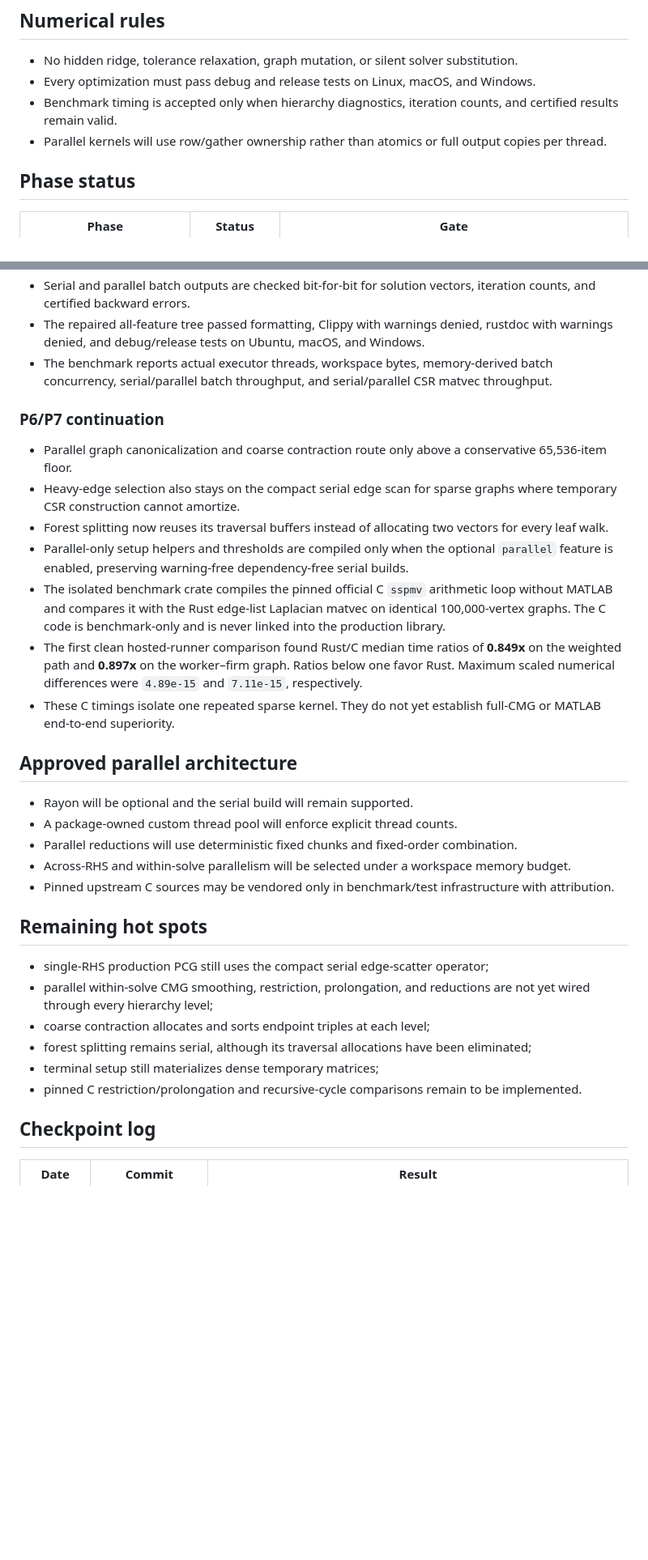
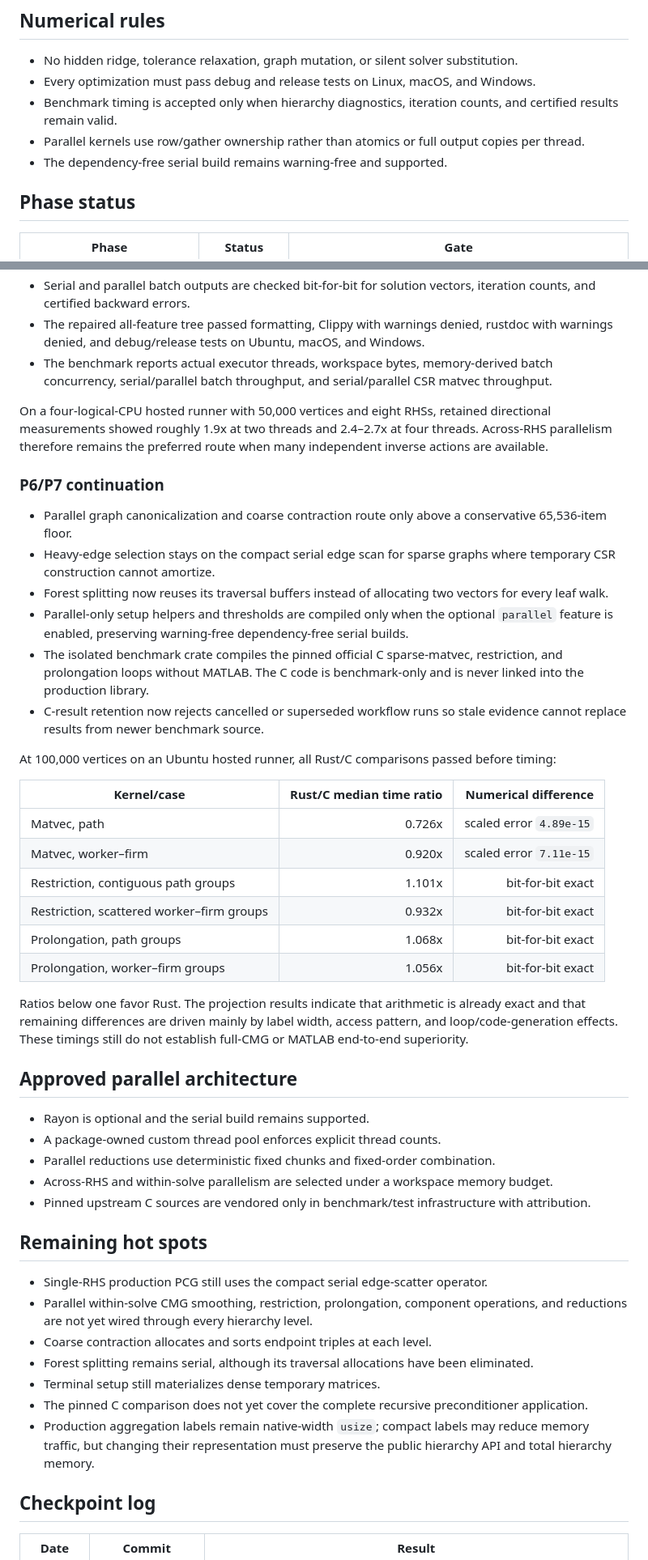
Before and after one commit to johannes-schmieder/CMG, a Markdown page: PERFORMANCE_PLAN.md, 2 parts joined by grey strips. Shown at 81% size. Drawn GitHub-style; blank space fills up the shorter version.

Commit message:
docs: record C projection comparison and next steps

```diff
--- a/PERFORMANCE_PLAN.md
+++ b/PERFORMANCE_PLAN.md
@@ -24,7 +24,8 @@ The matched benchmark workflow builds the frozen baseline and current candidate
 - No hidden ridge, tolerance relaxation, graph mutation, or silent solver substitution.
 - Every optimization must pass debug and release tests on Linux, macOS, and Windows.
 - Benchmark timing is accepted only when hierarchy diagnostics, iteration counts, and certified results remain valid.
-- Parallel kernels will use row/gather ownership rather than atomics or full output copies per thread.
+- Parallel kernels use row/gather ownership rather than atomics or full output copies per thread.
+- The dependency-free serial build remains warning-free and supported.
 
 ## Phase status
 
@@ -91,32 +92,47 @@ Matched serial microbenchmarks show that duplicating undirected entries into CSR
 - The repaired all-feature tree passed formatting, Clippy with warnings denied, rustdoc with warnings denied, and debug/release tests on Ubuntu, macOS, and Windows.
 - The benchmark reports actual executor threads, workspace bytes, memory-derived batch concurrency, serial/parallel batch throughput, and serial/parallel CSR matvec throughput.
 
+On a four-logical-CPU hosted runner with 50,000 vertices and eight RHSs, retained directional measurements showed roughly 1.9x at two threads and 2.4–2.7x at four threads. Across-RHS parallelism therefore remains the preferred route when many independent inverse actions are available.
+
 ### P6/P7 continuation
 
 - Parallel graph canonicalization and coarse contraction route only above a conservative 65,536-item floor.
-- Heavy-edge selection also stays on the compact serial edge scan for sparse graphs where temporary CSR construction cannot amortize.
+- Heavy-edge selection stays on the compact serial edge scan for sparse graphs where temporary CSR construction cannot amortize.
 - Forest splitting now reuses its traversal buffers instead of allocating two vectors for every leaf walk.
 - Parallel-only setup helpers and thresholds are compiled only when the optional `parallel` feature is enabled, preserving warning-free dependency-free serial builds.
-- The isolated benchmark crate compiles the pinned official C `sspmv` arithmetic loop without MATLAB and compares it with the Rust edge-list Laplacian matvec on identical 100,000-vertex graphs. The C code is benchmark-only and is never linked into the production library.
-- The first clean hosted-runner comparison found Rust/C median time ratios of **0.849x** on the weighted path and **0.897x** on the worker–firm graph. Ratios below one favor Rust. Maximum scaled numerical differences were `4.89e-15` and `7.11e-15`, respectively.
-- These C timings isolate one repeated sparse kernel. They do not yet establish full-CMG or MATLAB end-to-end superiority.
+- The isolated benchmark crate compiles the pinned official C sparse-matvec, restriction, and prolongation loops without MATLAB. The C code is benchmark-only and is never linked into the production library.
+- C-result retention now rejects cancelled or superseded workflow runs so stale evidence cannot replace results from newer benchmark source.
+
+At 100,000 vertices on an Ubuntu hosted runner, all Rust/C comparisons passed before timing:
+
+| Kernel/case | Rust/C median time ratio | Numerical difference |
+|---|---:|---:|
+| Matvec, path | 0.726x | scaled error `4.89e-15` |
+| Matvec, worker–firm | 0.920x | scaled error `7.11e-15` |
+| Restriction, contiguous path groups | 1.101x | bit-for-bit exact |
+| Restriction, scattered worker–firm groups | 0.932x | bit-for-bit exact |
+| Prolongation, path groups | 1.068x | bit-for-bit exact |
+| Prolongation, worker–firm groups | 1.056x | bit-for-bit exact |
+
+Ratios below one favor Rust. The projection results indicate that arithmetic is already exact and that remaining differences are driven mainly by label width, access pattern, and loop/code-generation effects. These timings still do not establish full-CMG or MATLAB end-to-end superiority.
 
 ## Approved parallel architecture
 
-- Rayon will be optional and the serial build will remain supported.
-- A package-owned custom thread pool will enforce explicit thread counts.
-- Parallel reductions will use deterministic fixed chunks and fixed-order combination.
-- Across-RHS and within-solve parallelism will be selected under a workspace memory budget.
-- Pinned upstream C sources may be vendored only in benchmark/test infrastructure with attribution.
+- Rayon is optional and the serial build remains supported.
+- A package-owned custom thread pool enforces explicit thread counts.
+- Parallel reductions use deterministic fixed chunks and fixed-order combination.
+- Across-RHS and within-solve parallelism are selected under a workspace memory budget.
+- Pinned upstream C sources are vendored only in benchmark/test infrastructure with attribution.
 
 ## Remaining hot spots
 
-- single-RHS production PCG still uses the compact serial edge-scatter operator;
-- parallel within-solve CMG smoothing, restriction, prolongation, and reductions are not yet wired through every hierarchy level;
-- coarse contraction allocates and sorts endpoint triples at each level;
-- forest splitting remains serial, although its traversal allocations have been eliminated;
-- terminal setup still materializes dense temporary matrices;
-- pinned C restriction/prolongation and recursive-cycle comparisons remain to be implemented.
+- Single-RHS production PCG still uses the compact serial edge-scatter operator.
+- Parallel within-solve CMG smoothing, restriction, prolongation, component operations, and reductions are not yet wired through every hierarchy level.
+- Coarse contraction allocates and sorts endpoint triples at each level.
+- Forest splitting remains serial, although its traversal allocations have been eliminated.
+- Terminal setup still materializes dense temporary matrices.
+- The pinned C comparison does not yet cover the complete recursive preconditioner application.
+- Production aggregation labels remain native-width `usize`; compact labels may reduce memory traffic, but changing their representation must preserve the public hierarchy API and total hierarchy memory.
 
 ## Checkpoint log
 
```
Also changed, not shown: other parts of PERFORMANCE_PLAN.md (+7 -5 lines).
